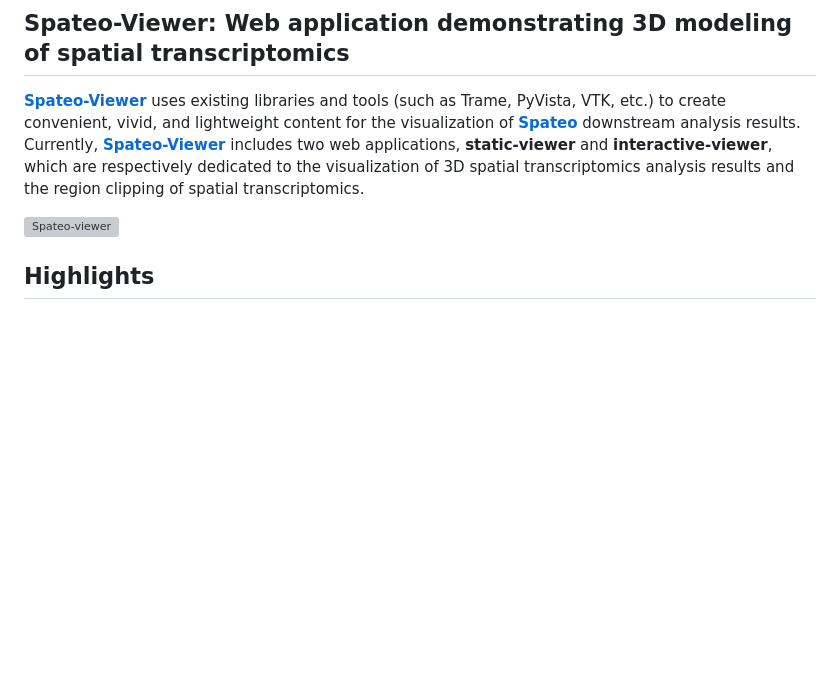
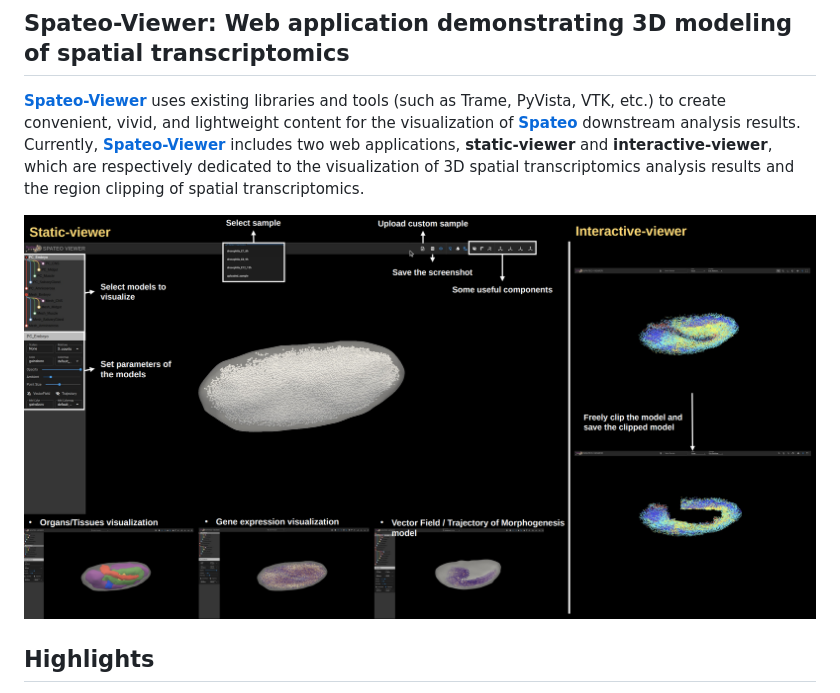
Before and after one commit to aristoteleo/spateo-viewer, a Markdown page: README.md, the part around the change. GitHub-like rendering; pictures changed too: stviewer/assets/image/spateoviewer.png (added); blank space fills up the shorter version; grey boxes are pictures that could not be loaded.

```diff
--- a/README.md
+++ b/README.md
@@ -10,7 +10,7 @@ downstream analysis results. Currently, [**Spateo-Viewer**](https://github.com/a
 web applications, **static-viewer** and **interactive-viewer**, which are respectively dedicated to the visualization of 3D
 spatial transcriptomics analysis results and the region clipping of spatial transcriptomics.
 
-![Spateo-viewer](https://github.com/aristoteleo/spateo-viewer/blob/main/stviewer/assets/image/spateo-viewer.pdf)
+![SpateoViewer](https://github.com/aristoteleo/spateo-viewer/blob/main/stviewer/assets/image/spateoviewer.png)
 
 ## Highlights
 
```
Also changed, not shown: 1 other file.
